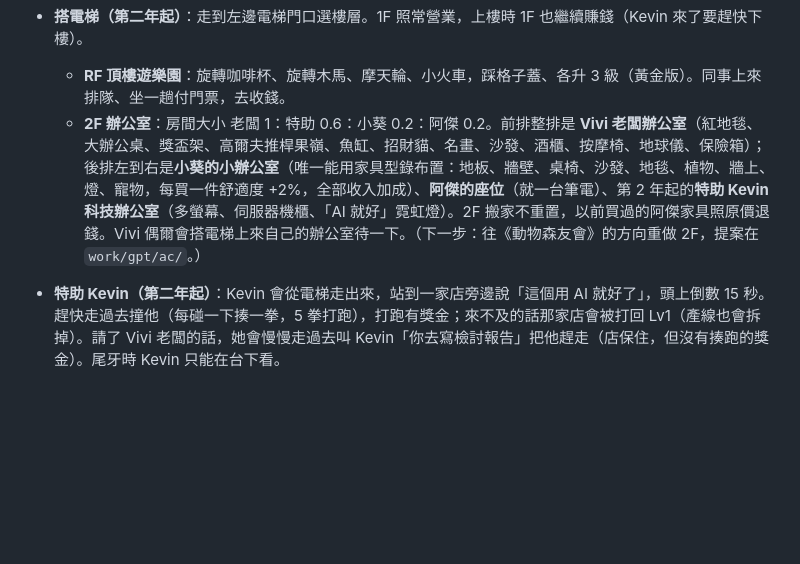
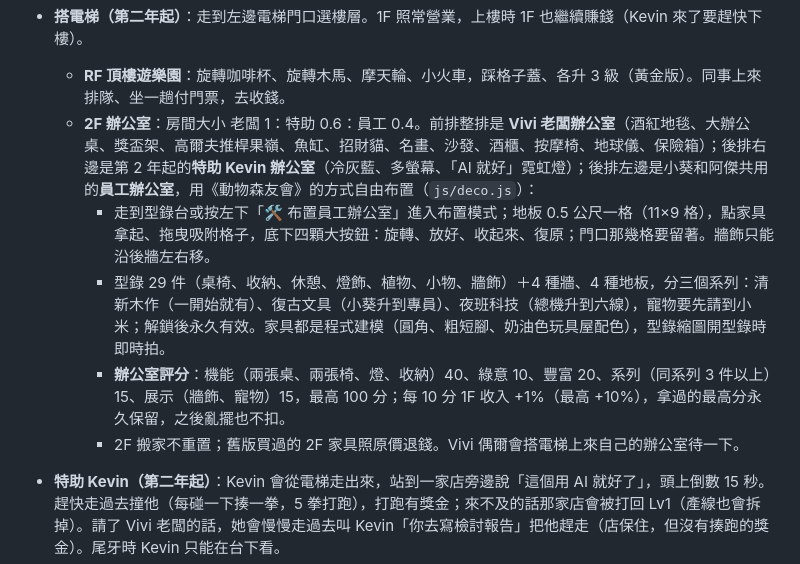
Before and after one commit to pokemonida99/office-apocalypse, a Markdown page: README.md, the part around the change. Rendered like a GitHub page; blank space fills up the shorter version.

Commit message:
v0.16.0：2F 動森化第一版——小葵和阿傑共用員工辦公室自由布置、29 件型錄三系列、辦公室評分取代每件 +2%
Co-Authored-By: Claude Opus 5.5 <noreply@anthropic.com>

```diff
--- a/README.md
+++ b/README.md
@@ -53,7 +53,11 @@
 - **飲水機（Q1 起）**：右邊兩台飲水機會慢慢喝光，去桶裝水堆背一桶倒上去（一次 $80）；每台沒水小費少 5%。
 - **搭電梯（第二年起）**：走到左邊電梯門口選樓層。1F 照常營業，上樓時 1F 也繼續賺錢（Kevin 來了要趕快下樓）。
   - **RF 頂樓遊樂園**：旋轉咖啡杯、旋轉木馬、摩天輪、小火車，踩格子蓋、各升 3 級（黃金版）。同事上來排隊、坐一趟付門票，去收錢。
-  - **2F 辦公室**：房間大小 老闆 1：特助 0.6：小葵 0.2：阿傑 0.2。前排整排是 **Vivi 老闆辦公室**（紅地毯、大辦公桌、獎盃架、高爾夫推桿果嶺、魚缸、招財貓、名畫、沙發、酒櫃、按摩椅、地球儀、保險箱）；後排左到右是**小葵的小辦公室**（唯一能用家具型錄布置：地板、牆壁、桌椅、沙發、地毯、植物、牆上、燈、寵物，每買一件舒適度 +2%，全部收入加成）、**阿傑的座位**（就一台筆電）、第 2 年起的**特助 Kevin 科技辦公室**（多螢幕、伺服器機櫃、「AI 就好」霓虹燈）。2F 搬家不重置，以前買過的阿傑家具照原價退錢。Vivi 偶爾會搭電梯上來自己的辦公室待一下。（下一步：往《動物森友會》的方向重做 2F，提案在 `work/gpt/ac/`。）
+  - **2F 辦公室**：房間大小 老闆 1：特助 0.6：員工 0.4。前排整排是 **Vivi 老闆辦公室**（酒紅地毯、大辦公桌、獎盃架、高爾夫推桿果嶺、魚缸、招財貓、名畫、沙發、酒櫃、按摩椅、地球儀、保險箱）；後排右邊是第 2 年起的**特助 Kevin 辦公室**（冷灰藍、多螢幕、「AI 就好」霓虹燈）；後排左邊是小葵和阿傑共用的**員工辦公室**，用《動物森友會》的方式自由布置（`js/deco.js`）：
+    - 走到型錄台或按左下「🛠 布置員工辦公室」進入布置模式；地板 0.5 公尺一格（11×9 格），點家具拿起、拖曳吸附格子，底下四顆大按鈕：旋轉、放好、收起來、復原；門口那幾格要留著。牆飾只能沿後牆左右移。
+    - 型錄 29 件（桌椅、收納、休憩、燈飾、植物、小物、牆飾）＋4 種牆、4 種地板，分三個系列：清新木作（一開始就有）、復古文具（小葵升到專員）、夜班科技（總機升到六線），寵物要先請到小米；解鎖後永久有效。家具都是程式建模（圓角、粗短腳、奶油色玩具屋配色），型錄縮圖開型錄時即時拍。
+    - **辦公室評分**：機能（兩張桌、兩張椅、燈、收納）40、綠意 10、豐富 20、系列（同系列 3 件以上）15、展示（牆飾、寵物）15，最高 100 分；每 10 分 1F 收入 +1%（最高 +10%），拿過的最高分永久保留，之後亂擺也不扣。
+    - 2F 搬家不重置；舊版買過的 2F 家具照原價退錢。Vivi 偶爾會搭電梯上來自己的辦公室待一下。
 - **特助 Kevin（第二年起）**：Kevin 會從電梯走出來，站到一家店旁邊說「這個用 AI 就好了」，頭上倒數 15 秒。趕快走過去撞他（每碰一下揍一拳，5 拳打跑），打跑有獎金；來不及的話那家店會被打回 Lv1（產線也會拆掉）。請了 Vivi 老闆的話，她會慢慢走過去叫 Kevin「你去寫檢討報告」把他趕走（店保住，但沒有揍跑的獎金）。尾牙時 Kevin 只能在台下看。
 - **第三年**：兩個工讀生一開工就報到，咖啡、影印交給他們。一樓後牆打通，多一條**早餐街**（🧋手搖飲、🥪早餐店、🍰甜點店，客人從左邊後門進、右邊出）。還有兩個新角色的突發事件：
   - **PM 小燕**：客戶臨時要開會，45 秒內把她指定的東西（例如 🧋×4、🍱×3）拿到她面前，完成拿 4 倍獎金；來不及就喬延期，交到的部分照原價算。
```
Also changed, not shown: 規劃.md (+2 -2 lines), design/v0.16_員工辦公室布置.jpg (added), 15 other files.
